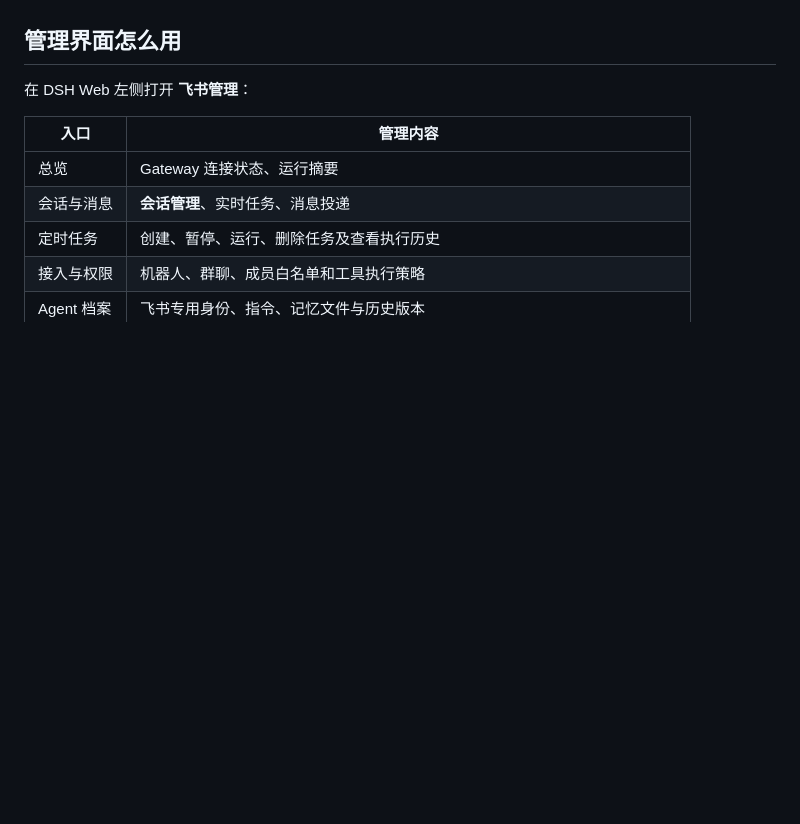
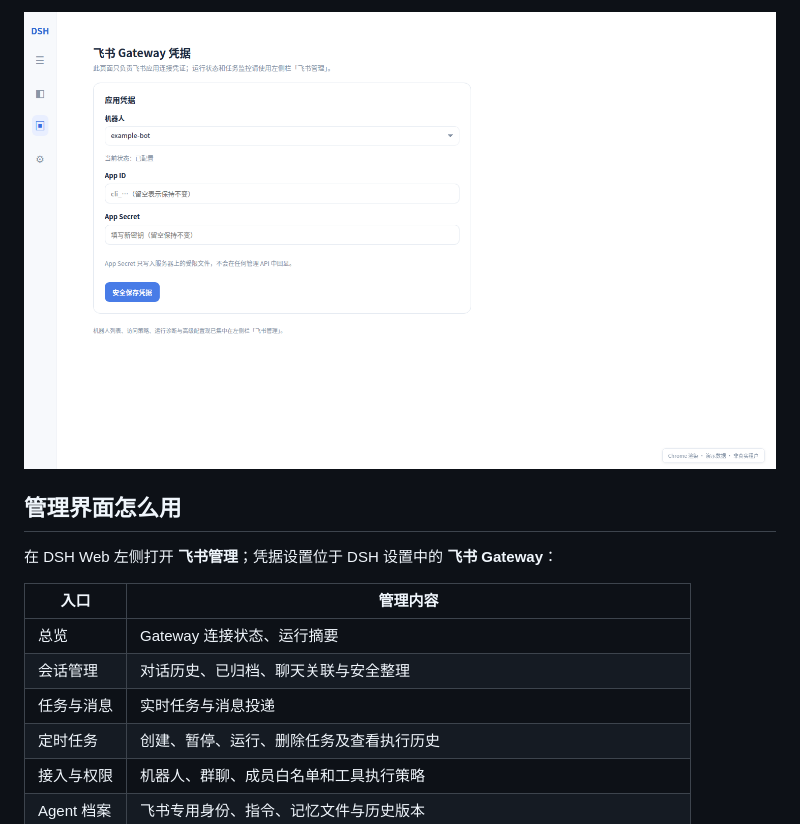
Before and after one commit to WeipengMO/dsh-plugin-feishu-gateway, a Markdown page: README.md, the part around one of its changes. Drawn GitHub-style; pictures changed too: docs/screenshots/gateway-settings.png (added); blank space fills up the shorter version.

```diff
--- a/README.md
+++ b/README.md
@@ -47,11 +61,14 @@ dsh --profile web --dump-config
+![DSH 飞书 Gateway 设置页（Chrome 渲染，演示数据）](docs/screenshots/gateway-settings.png)
+
 ## 管理界面怎么用
 
-在 DSH Web 左侧打开 **飞书管理**：
+在 DSH Web 左侧打开 **飞书管理**；凭据设置位于 DSH 设置中的 **飞书 Gateway**：
 
 | 入口 | 管理内容 |
 | --- | --- |
 | 总览 | Gateway 连接状态、运行摘要 |
-| 会话与消息 | **会话管理**、实时任务、消息投递 |
+| 会话管理 | 对话历史、已归档、聊天关联与安全整理 |
+| 任务与消息 | 实时任务与消息投递 |
 | 定时任务 | 创建、暂停、运行、删除任务及查看执行历史 |
 | 接入与权限 | 机器人、群聊、成员白名单和工具执行策略 |
 | Agent 档案 | 飞书专用身份、指令、记忆文件与历史版本 |
```
Also changed, not shown: other parts of README.md (+14 -0 lines), docs/screenshots/admin-model-routing.png (added), docs/screenshots/admin-overview.png (added), 1 other file.
